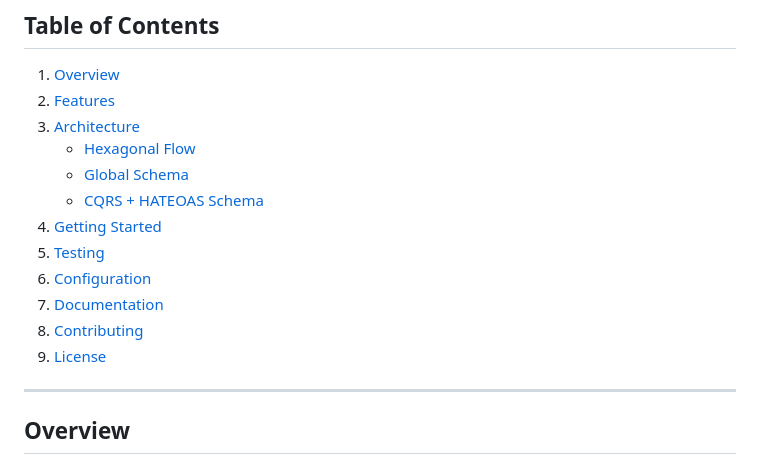
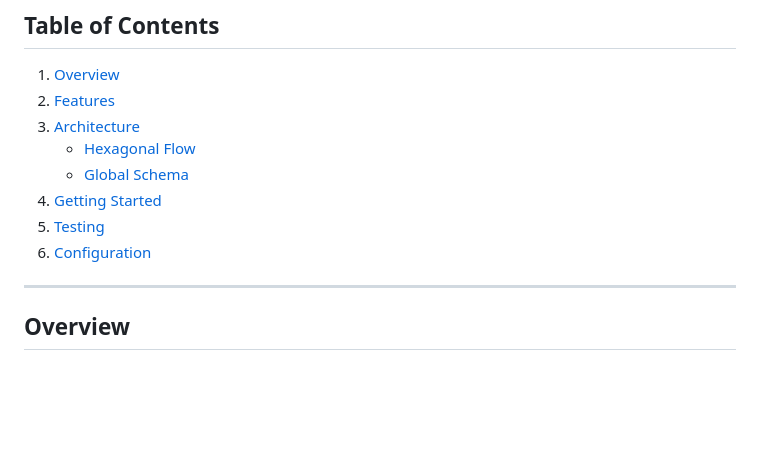
Before and after one commit to jonelleamio/buoyancy-operated-aquatic-transport-society, a Markdown page: README.md, the part around the change printed below. Rendered like a GitHub page; blank space fills up the shorter version.

Commit message:
docs: Update README to rename Features section and remove unnecessary items

```diff
--- a/README.md
+++ b/README.md
@@ -11,13 +11,9 @@ _An enterprise-grade Spring Boot & Angular application illustrating Hexagonal Ar
 3. [Architecture](#architecture)
     - [Hexagonal Flow](#hexagonal-flow)
     - [Global Schema](#global-schema)
-    - [CQRS + HATEOAS Schema](#cqrs--hateoas-schema)
 4. [Getting Started](#getting-started)
 5. [Testing](#testing)
 6. [Configuration](#configuration)
-7. [Documentation](#documentation)
-8. [Contributing](#contributing)
-9. [License](#license)
 
 ---
 
```
Also changed, not shown: other parts of README.md (+1 -1 lines).
